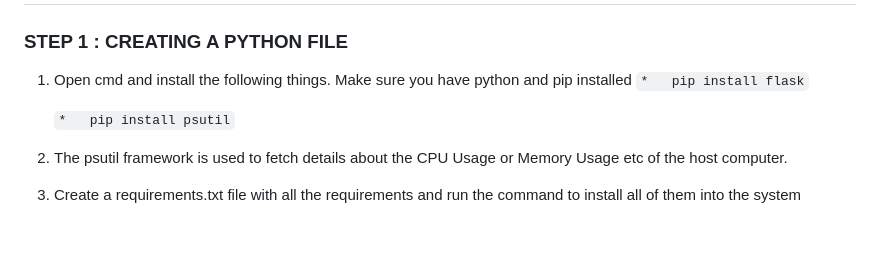
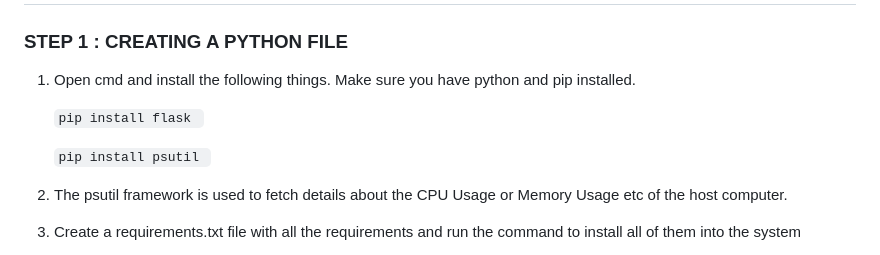
Before and after one commit to the-neelguy/Cloud-Native-Monitoring, a Markdown page: README.md, the part around the change. GitHub-like rendering; blank space fills up the shorter version.

````diff
--- a/README.md
+++ b/README.md
@@ -2,10 +2,11 @@
 
 ### STEP 1 : CREATING A PYTHON FILE ###
 
-1. Open cmd and install the following things. Make sure you have python and pip installed
-   ``` *   pip install flask ```
+1. Open cmd and install the following things. Make sure you have python and pip installed.
 
-   ``` *   pip install psutil ```
+   ```pip install flask ```
+
+   ```pip install psutil ```
 
 3. The psutil framework is used to fetch details about the CPU Usage or Memory Usage etc of the host computer.
 4. Create a requirements.txt file with all the requirements and run the command to install all of them into the system
````
